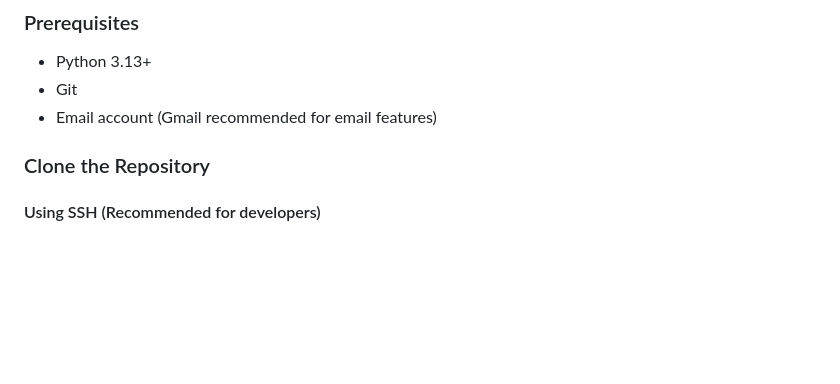
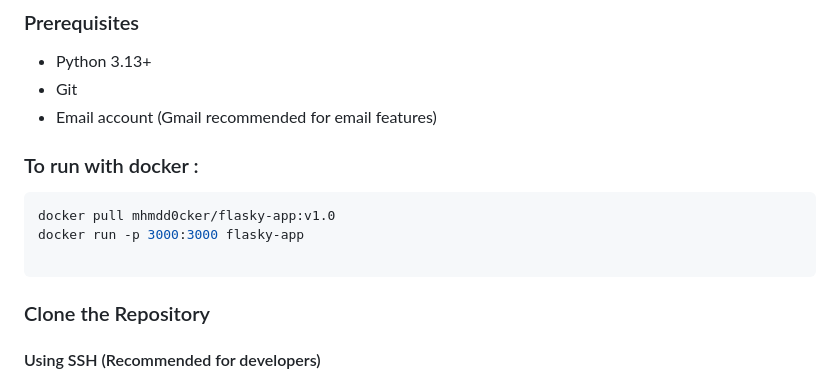
Before and after one commit to mohmdloai/flasky, a Markdown page: README.md, the part around the change. GitHub-like rendering; blank space fills up the shorter version.

Commit message:
Add: docker image , and run with it

````diff
--- a/README.md
+++ b/README.md
@@ -14,7 +14,13 @@ A Flask-based inventory management system with order processing, payment handlin
 - Python 3.13+
 - Git
 - Email account (Gmail recommended for email features)
+### To run with docker :
 
+```bash
+docker pull mhmdd0cker/flasky-app:v1.0
+docker run -p 3000:3000 flasky-app
+
+```
 ### Clone the Repository
 
 #### Using SSH (Recommended for developers)
````
